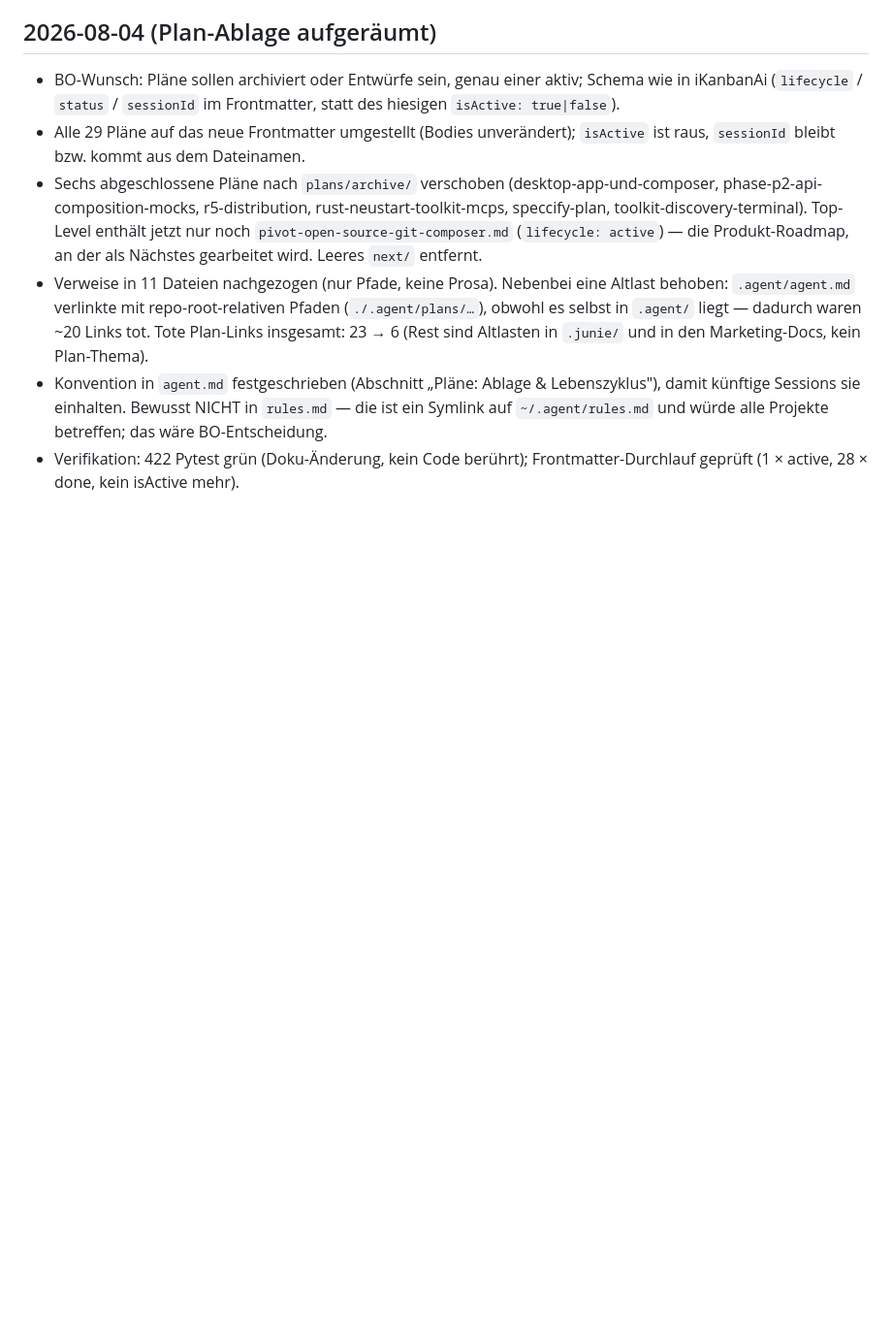
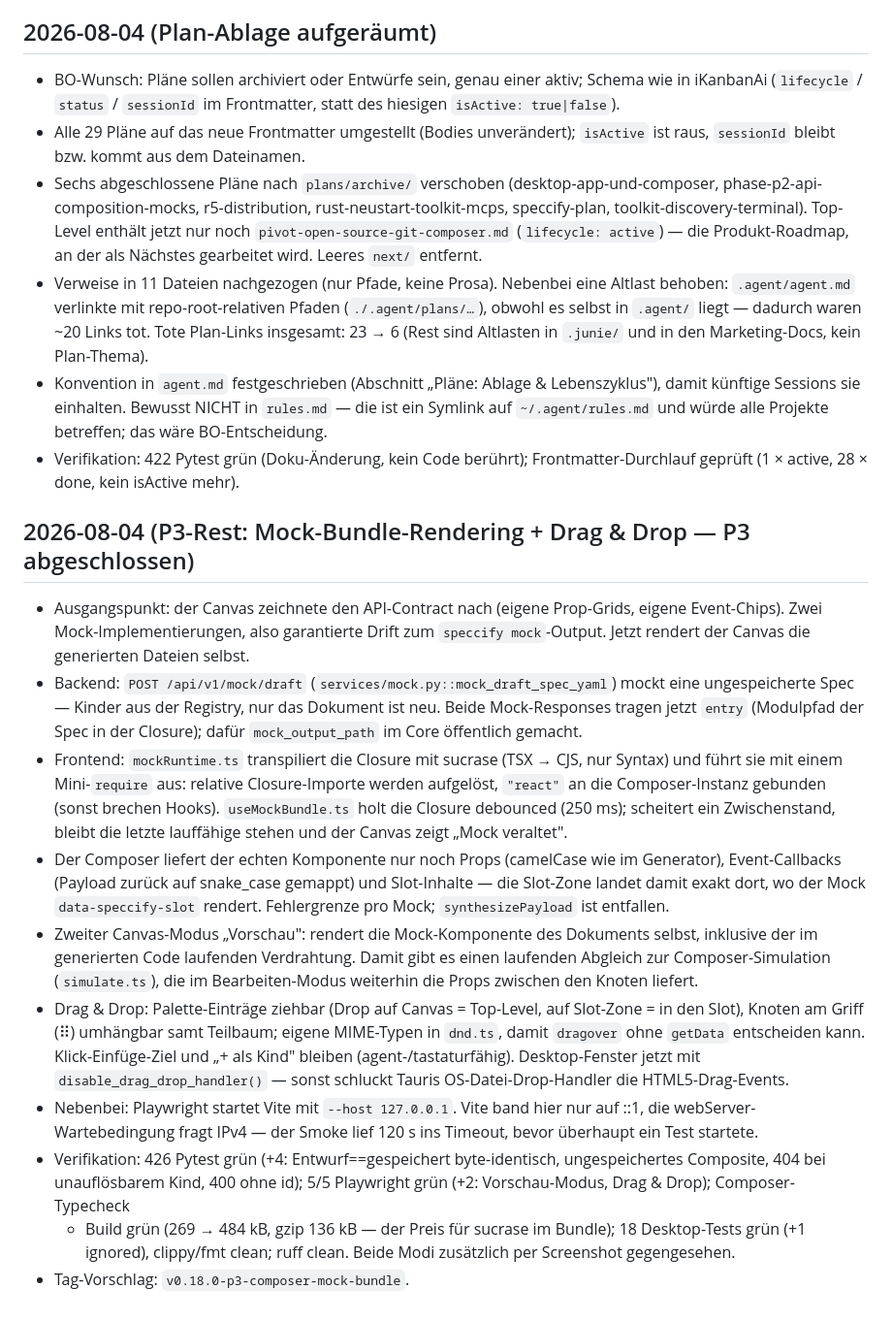
Before and after one commit to mhennemeyer/speccify, a Markdown page: .agent/log.md, the part around the change. Shown at 97% size. GitHub-like rendering; blank space fills up the shorter version.

Commit message:
docs: P3 als abgeschlossen dokumentiert (plan, status, log)

```diff
--- a/.agent/log.md
+++ b/.agent/log.md
@@ -1654,3 +1654,44 @@
   Projekte betreffen; das wäre BO-Entscheidung.
 - Verifikation: 422 Pytest grün (Doku-Änderung, kein Code berührt);
   Frontmatter-Durchlauf geprüft (1 × active, 28 × done, kein isActive mehr).
+
+## 2026-08-04 (P3-Rest: Mock-Bundle-Rendering + Drag & Drop — P3 abgeschlossen)
+- Ausgangspunkt: der Canvas zeichnete den API-Contract nach (eigene
+  Prop-Grids, eigene Event-Chips). Zwei Mock-Implementierungen, also
+  garantierte Drift zum `speccify mock`-Output. Jetzt rendert der Canvas
+  die generierten Dateien selbst.
+- Backend: `POST /api/v1/mock/draft` (`services/mock.py::mock_draft_spec_yaml`)
+  mockt eine ungespeicherte Spec — Kinder aus der Registry, nur das Dokument
+  ist neu. Beide Mock-Responses tragen jetzt `entry` (Modulpfad der Spec in
+  der Closure); dafür `mock_output_path` im Core öffentlich gemacht.
+- Frontend: `mockRuntime.ts` transpiliert die Closure mit sucrase (TSX → CJS,
+  nur Syntax) und führt sie mit einem Mini-`require` aus: relative
+  Closure-Importe werden aufgelöst, `"react"` an die Composer-Instanz
+  gebunden (sonst brechen Hooks). `useMockBundle.ts` holt die Closure
+  debounced (250 ms); scheitert ein Zwischenstand, bleibt die letzte
+  lauffähige stehen und der Canvas zeigt „Mock veraltet".
+- Der Composer liefert der echten Komponente nur noch Props (camelCase wie
+  im Generator), Event-Callbacks (Payload zurück auf snake_case gemappt)
+  und Slot-Inhalte — die Slot-Zone landet damit exakt dort, wo der Mock
+  `data-speccify-slot` rendert. Fehlergrenze pro Mock; `synthesizePayload`
+  ist entfallen.
+- Zweiter Canvas-Modus „Vorschau": rendert die Mock-Komponente des Dokuments
+  selbst, inklusive der im generierten Code laufenden Verdrahtung. Damit
+  gibt es einen laufenden Abgleich zur Composer-Simulation (`simulate.ts`),
+  die im Bearbeiten-Modus weiterhin die Props zwischen den Knoten liefert.
+- Drag & Drop: Palette-Einträge ziehbar (Drop auf Canvas = Top-Level, auf
+  Slot-Zone = in den Slot), Knoten am Griff (⠿) umhängbar samt Teilbaum;
+  eigene MIME-Typen in `dnd.ts`, damit `dragover` ohne `getData` entscheiden
+  kann. Klick-Einfüge-Ziel und „+ als Kind" bleiben (agent-/tastaturfähig).
+  Desktop-Fenster jetzt mit `disable_drag_drop_handler()` — sonst schluckt
+  Tauris OS-Datei-Drop-Handler die HTML5-Drag-Events.
+- Nebenbei: Playwright startet Vite mit `--host 127.0.0.1`. Vite band hier
+  nur auf ::1, die webServer-Wartebedingung fragt IPv4 — der Smoke lief
+  120 s ins Timeout, bevor überhaupt ein Test startete.
+- Verifikation: 426 Pytest grün (+4: Entwurf==gespeichert byte-identisch,
+  ungespeichertes Composite, 404 bei unauflösbarem Kind, 400 ohne id);
+  5/5 Playwright grün (+2: Vorschau-Modus, Drag & Drop); Composer-Typecheck
+  + Build grün (269 → 484 kB, gzip 136 kB — der Preis für sucrase im
+  Bundle); 18 Desktop-Tests grün (+1 ignored), clippy/fmt clean; ruff clean.
+  Beide Modi zusätzlich per Screenshot gegengesehen.
+- Tag-Vorschlag: `v0.18.0-p3-composer-mock-bundle`.
```
Also changed, not shown: .agent/plans/pivot-open-source-git-composer.md (+10 -2 lines), .agent/status.md (+15 -4 lines).
